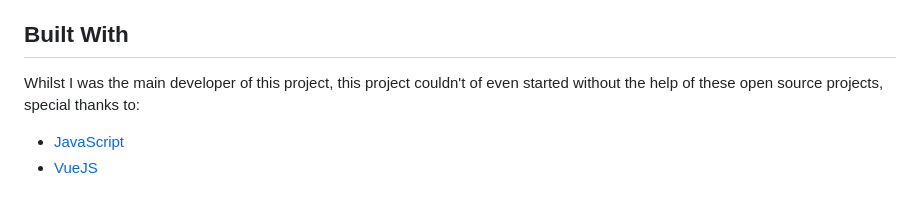
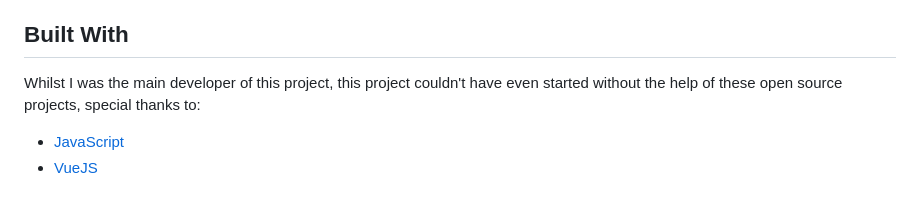
Before and after one commit to ShaanCoding/makeread.me, a Markdown page: README.md, the part around the change. Drawn GitHub-style.

Commit message:
Fix typo in README.md
Fix misspelling of "could of" to "could have"

https://writingexplained.org/could-of-or-could-have#:~:text=Could%20of%20is%20a%20common%20misspelling%20of%20the%20verb%20phrase%20could%20have

```diff
--- a/README.md
+++ b/README.md
@@ -59,7 +59,7 @@ Of course, no one template will serve all projects since your needs may be diffe
 
 ## Built With
 
-Whilst I was the main developer of this project, this project couldn't of even started without the help of these open source projects, special thanks to:
+Whilst I was the main developer of this project, this project couldn't have even started without the help of these open source projects, special thanks to:
 
 - [JavaScript](https://www.javascript.com/)
 - [VueJS](https://vuejs.org/)
```
